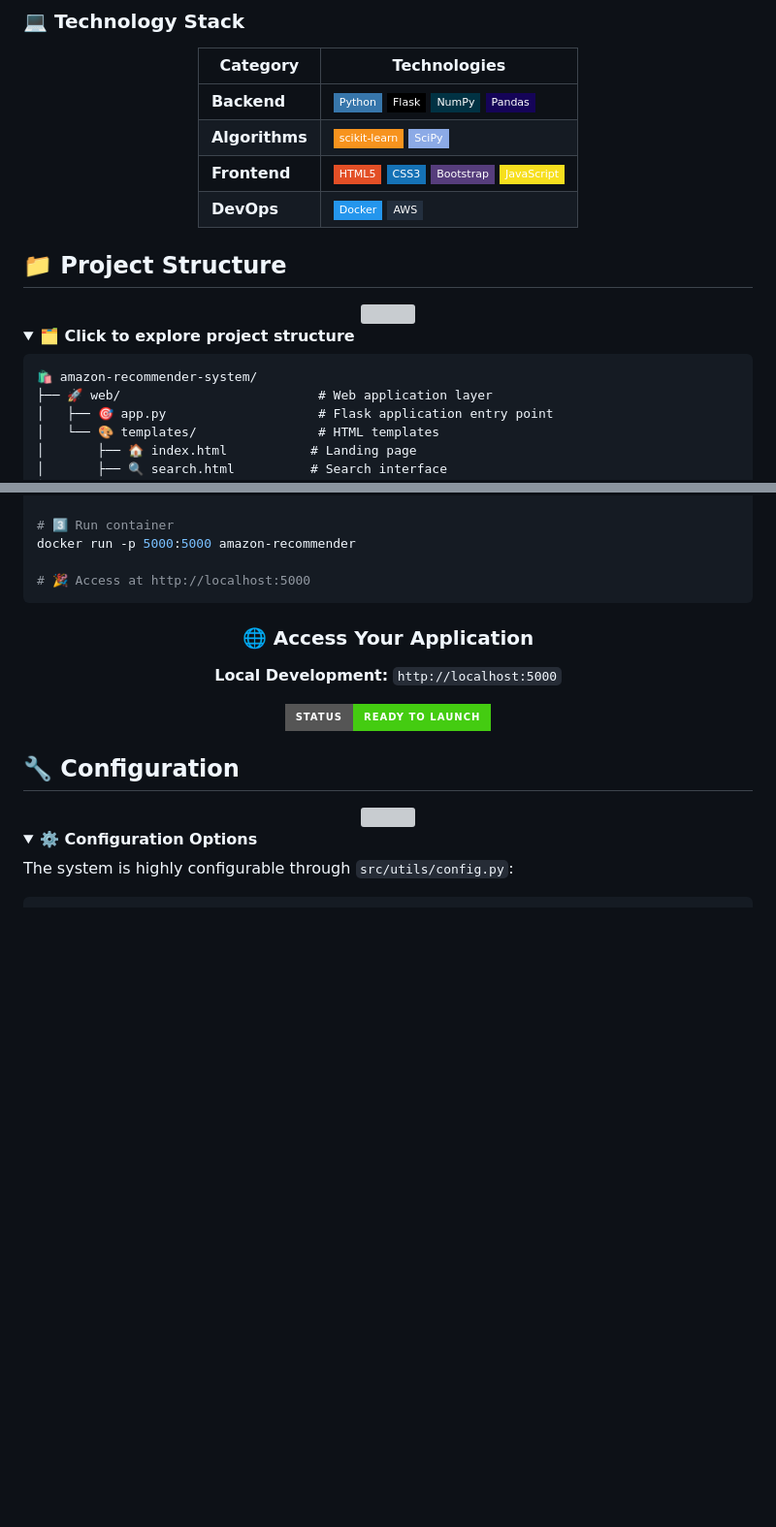
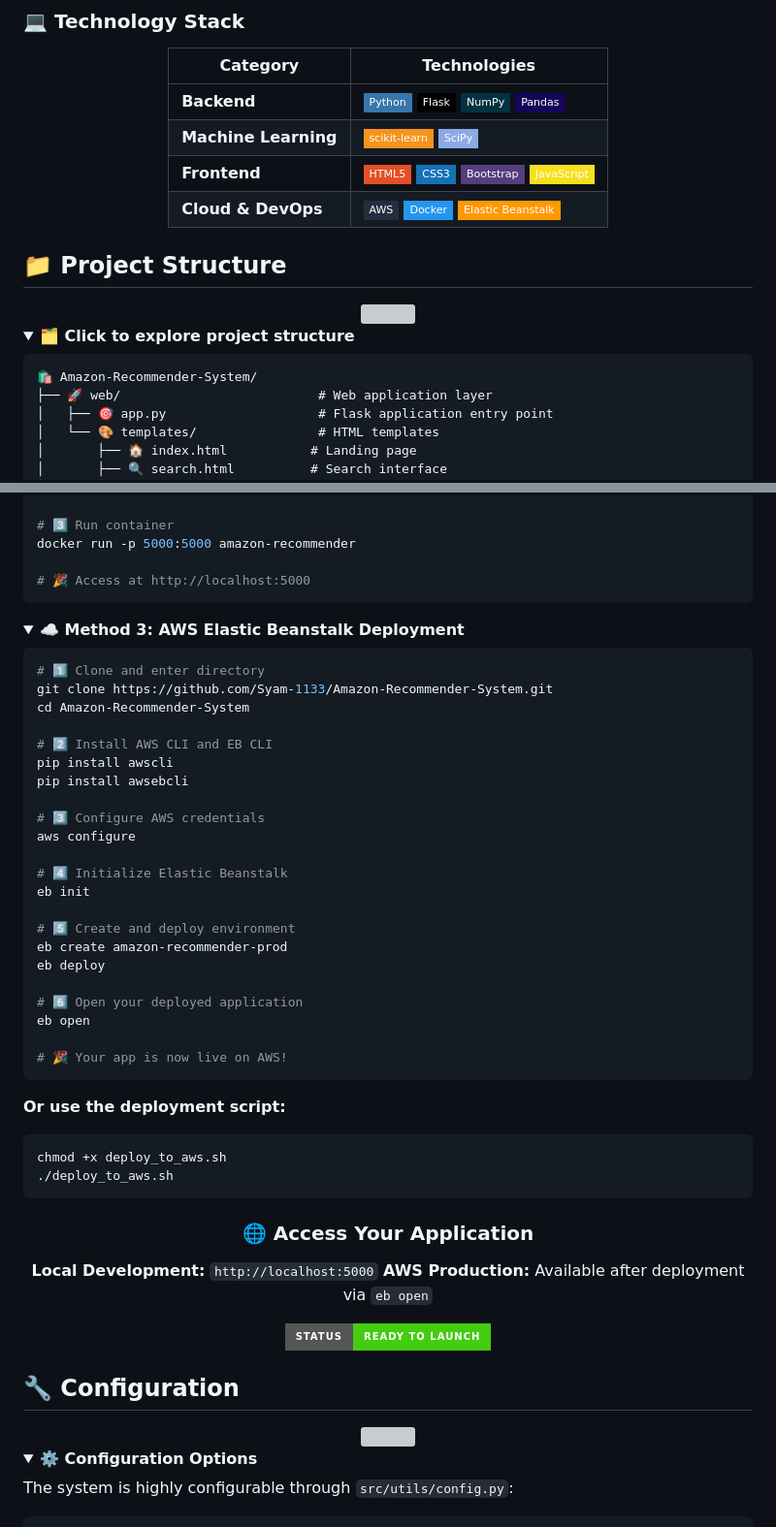
Before and after one commit to Syam-1133/Amazon-Recommender-System, a Markdown page: README.md, 2 parts joined by grey strips. Shown: that part at 97% size. GitHub-like rendering; folded sections open; badges without logos; blank space fills up the shorter version; grey boxes are pictures that could not be loaded.

````diff
--- a/README.md
+++ b/README.md
@@ -161,9 +172,9 @@ flowchart TB
 | **Category** | **Technologies** |
 |--------------|------------------|
 | **Backend** | ![Python](https://img.shields.io/badge/Python-3776AB?style=flat-square&logo=python&logoColor=white) ![Flask](https://img.shields.io/badge/Flask-000000?style=flat-square&logo=flask&logoColor=white) ![NumPy](https://img.shields.io/badge/NumPy-013243?style=flat-square&logo=numpy&logoColor=white) ![Pandas](https://img.shields.io/badge/Pandas-150458?style=flat-square&logo=pandas&logoColor=white) |
-| **Algorithms** | ![Scikit-learn](https://img.shields.io/badge/scikit--learn-F7931E?style=flat-square&logo=scikit-learn&logoColor=white) ![SciPy](https://img.shields.io/badge/SciPy-8CAAE6?style=flat-square&logo=scipy&logoColor=white) |
+| **Machine Learning** | ![Scikit-learn](https://img.shields.io/badge/scikit--learn-F7931E?style=flat-square&logo=scikit-learn&logoColor=white) ![SciPy](https://img.shields.io/badge/SciPy-8CAAE6?style=flat-square&logo=scipy&logoColor=white) |
 | **Frontend** | ![HTML5](https://img.shields.io/badge/HTML5-E34F26?style=flat-square&logo=html5&logoColor=white) ![CSS3](https://img.shields.io/badge/CSS3-1572B6?style=flat-square&logo=css3&logoColor=white) ![Bootstrap](https://img.shields.io/badge/Bootstrap-563D7C?style=flat-square&logo=bootstrap&logoColor=white) ![JavaScript](https://img.shields.io/badge/JavaScript-F7DF1E?style=flat-square&logo=javascript&logoColor=black) |
-| **DevOps** | ![Docker](https://img.shields.io/badge/Docker-2496ED?style=flat-square&logo=docker&logoColor=white) ![AWS](https://img.shields.io/badge/AWS-232F3E?style=flat-square&logo=amazon-aws&logoColor=white) |
+| **Cloud & DevOps** | ![AWS](https://img.shields.io/badge/AWS-232F3E?style=flat-square&logo=amazon-aws&logoColor=white) ![Docker](https://img.shields.io/badge/Docker-2496ED?style=flat-square&logo=docker&logoColor=white) ![Elastic Beanstalk](https://img.shields.io/badge/Elastic_Beanstalk-FF9900?style=flat-square&logo=amazon-aws&logoColor=white) |
 
 </div>
 
@@ -177,7 +188,7 @@ flowchart TB
 <summary><b>🗂️ Click to explore project structure</b></summary>
 
 ```
-🛍️ amazon-recommender-system/
+🛍️ Amazon-Recommender-System/
 ├── 🚀 web/                          # Web application layer
 │   ├── 🎯 app.py                    # Flask application entry point
 │   └── 🎨 templates/                # HTML templates
@@ -298,11 +342,48 @@ docker run -p 5000:5000 amazon-recommender
 
 </details>
 
+<details>
+<summary><b>☁️ Method 3: AWS Elastic Beanstalk Deployment</b></summary>
+
+```bash
+# 1️⃣ Clone and enter directory
+git clone https://github.com/Syam-1133/Amazon-Recommender-System.git
+cd Amazon-Recommender-System
+
+# 2️⃣ Install AWS CLI and EB CLI
+pip install awscli
+pip install awsebcli
+
+# 3️⃣ Configure AWS credentials
+aws configure
+
+# 4️⃣ Initialize Elastic Beanstalk
+eb init
+
+# 5️⃣ Create and deploy environment
+eb create amazon-recommender-prod
+eb deploy
+
+# 6️⃣ Open your deployed application
+eb open
+
+# 🎉 Your app is now live on AWS!
+```
+
+**Or use the deployment script:**
+```bash
+chmod +x deploy_to_aws.sh
+./deploy_to_aws.sh
+```
+
+</details>
+
 <div align="center">
 
 ### 🌐 **Access Your Application**
 
 **Local Development:** `http://localhost:5000`
+**AWS Production:** Available after deployment via `eb open`
 
 <img src="https://img.shields.io/badge/Status-Ready%20to%20Launch-brightgreen?style=for-the-badge&logo=rocket&logoColor=white" alt="Ready to Launch"/>
 
````
Also changed, not shown: other parts of README.md (+44 -0 lines).
